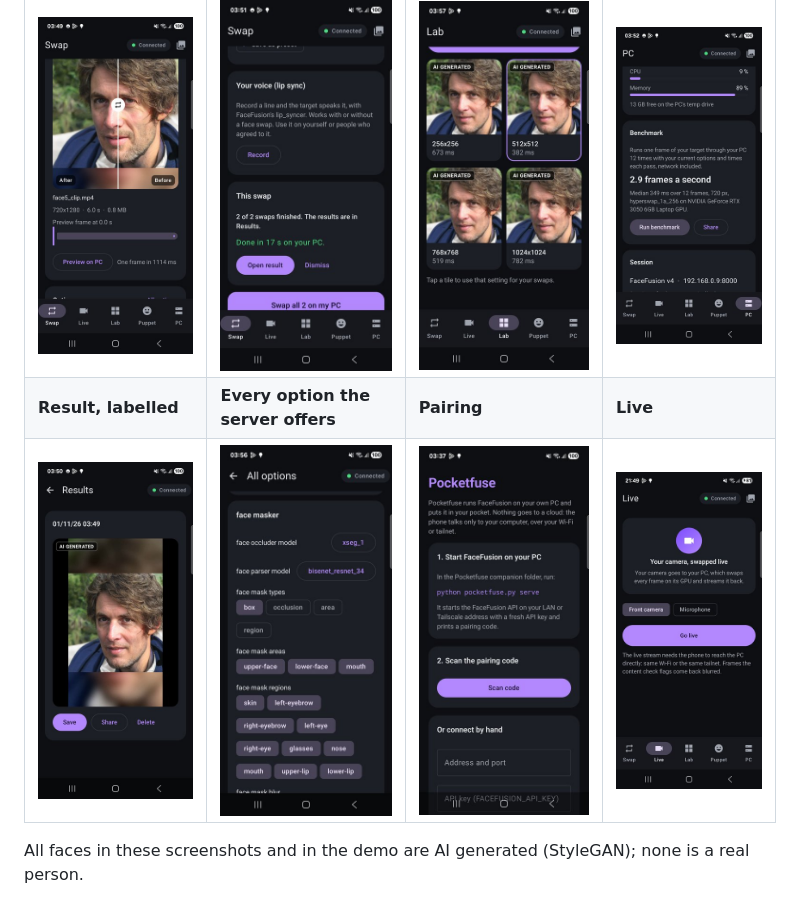
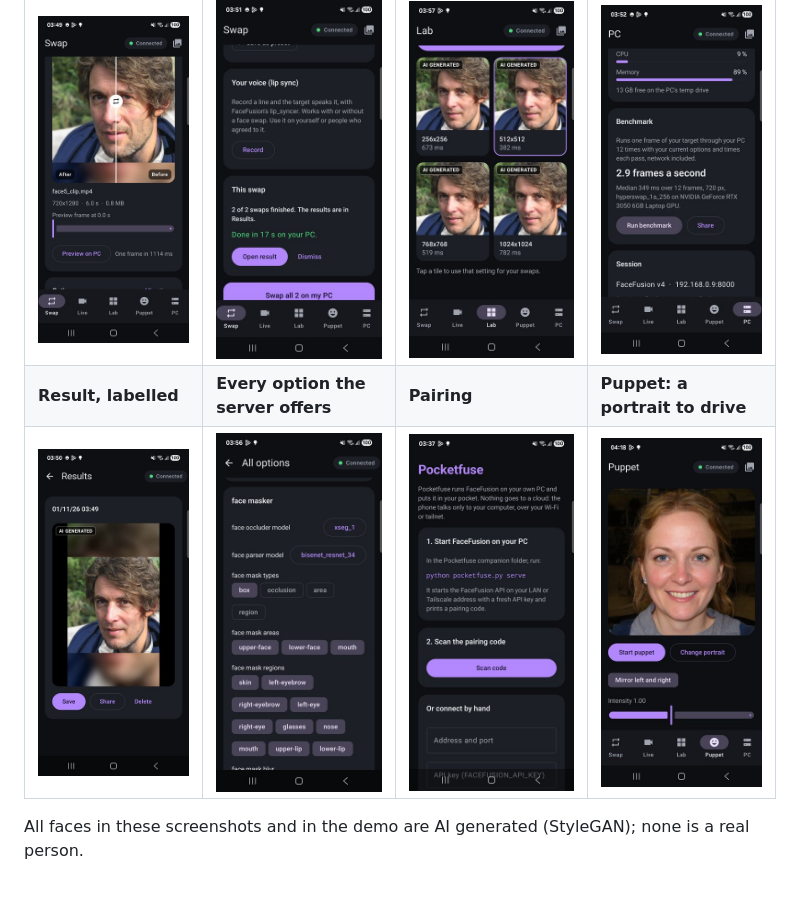
Before and after one commit to AbrahamPaulJ/pocketfuse, a Markdown page: README.md, the part around the change. Rendered like a GitHub page; pictures changed too: docs/screens/live.jpg (deleted), docs/screens/puppet.jpg (added).

Commit message:
README: Puppet screenshot instead of an empty Live screen
Co-Authored-By: Claude Opus 5.5 <noreply@anthropic.com>
Claude-Session: https://claude.ai/code/session_01Le364NMiNrvkHaCbF3kgZq

```diff
--- a/README.md
+++ b/README.md
@@ -21,8 +21,8 @@ Runs against the unmodified `v4-challenge` branch, and is tested against the `v4
 | Preview, before and after | Several targets at once | Lab: one setting, side by side | Your PC, measured |
 |---|---|---|---|
 | <img src="docs/screens/preview.jpg" width="200"> | <img src="docs/screens/batch.jpg" width="200"> | <img src="docs/screens/lab.jpg" width="200"> | <img src="docs/screens/benchmark.jpg" width="200"> |
-| **Result, labelled** | **Every option the server offers** | **Pairing** | **Live** |
-| <img src="docs/screens/result.jpg" width="200"> | <img src="docs/screens/options.jpg" width="200"> | <img src="docs/screens/pair.jpg" width="200"> | <img src="docs/screens/live.jpg" width="200"> |
+| **Result, labelled** | **Every option the server offers** | **Pairing** | **Puppet: a portrait to drive** |
+| <img src="docs/screens/result.jpg" width="200"> | <img src="docs/screens/options.jpg" width="200"> | <img src="docs/screens/pair.jpg" width="200"> | <img src="docs/screens/puppet.jpg" width="200"> |
 
 All faces in these screenshots and in the demo are AI generated (StyleGAN); none is a real person.
 
```
